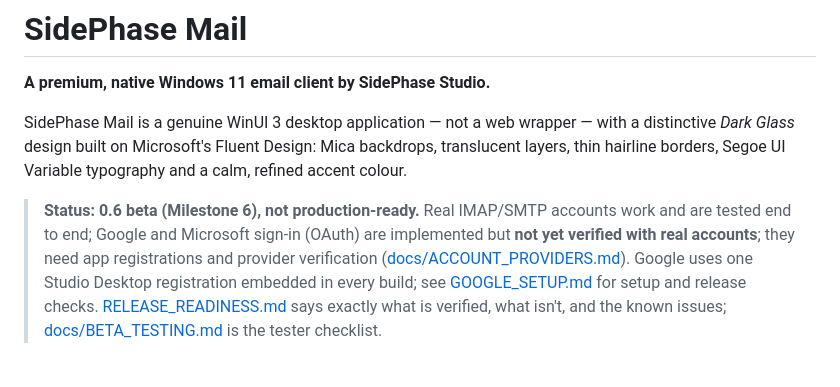
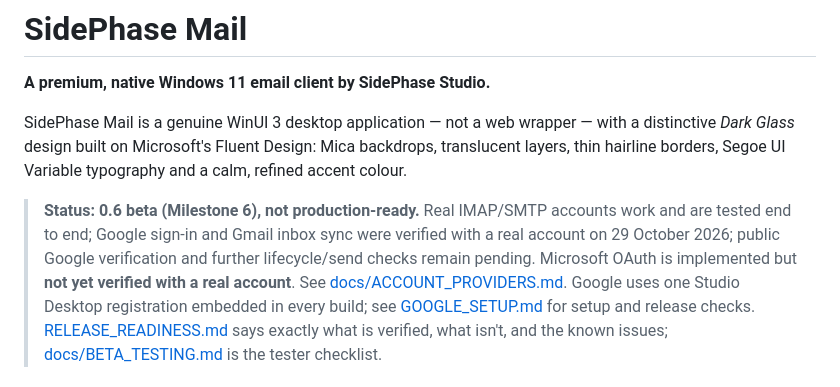
Before and after one commit to SidePhaseStudio/SidePhase-Mail, a Markdown page: README.md, the part around the change. Drawn GitHub-style.

Commit message:
Record verified Google sign-in and Gmail inbox synchronisation

```diff
--- a/README.md
+++ b/README.md
@@ -7,8 +7,9 @@ SidePhase Mail is a genuine WinUI 3 desktop application — not a web wrapper
 hairline borders, Segoe UI Variable typography and a calm, refined accent colour.
 
 > **Status: 0.6 beta (Milestone 6), not production-ready.** Real IMAP/SMTP accounts work and are tested end to end;
-> Google and Microsoft sign-in (OAuth) are implemented but **not yet verified with real accounts**; they need app
-> registrations and provider verification ([docs/ACCOUNT_PROVIDERS.md](docs/ACCOUNT_PROVIDERS.md)).
+> Google sign-in and Gmail inbox sync were verified with a real account on 29 October 2026; public Google verification
+> and further lifecycle/send checks remain pending. Microsoft OAuth is implemented but **not yet verified with a real account**.
+> See [docs/ACCOUNT_PROVIDERS.md](docs/ACCOUNT_PROVIDERS.md).
 > Google uses one Studio Desktop registration embedded in every build; see [GOOGLE_SETUP.md](GOOGLE_SETUP.md) for setup and release checks.
 > [RELEASE_READINESS.md](RELEASE_READINESS.md) says exactly what is verified, what isn't, and the known issues;
 > [docs/BETA_TESTING.md](docs/BETA_TESTING.md) is the tester checklist.
```
Also changed, not shown: GOOGLE_SETUP.md (+11 -0 lines), RELEASE_READINESS.md (+7 -2 lines).
